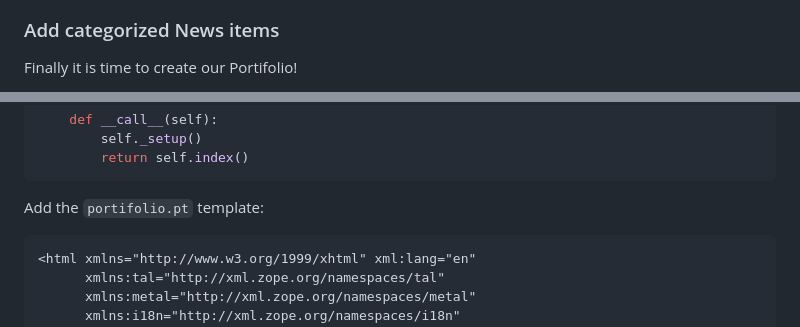
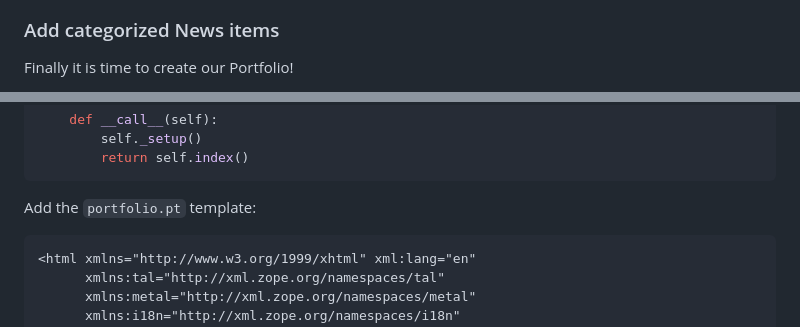
Before and after one commit to collective/collective.taxonomy, a Markdown page: docs/tutorial.md, 2 parts joined by grey strips. Drawn GitHub-style.

````diff
--- a/docs/tutorial.md
+++ b/docs/tutorial.md
@@ -47,6 +47,6 @@ And hit "Save" button:
 ![Enable behavior 005](./img/enable-behavior-005.png "enable-behavior-005")
 
 ### Add categorized News items
-Finally it is time to create our Portifolio!
+Finally it is time to create our Portfolio!
 
 Let's add a folder in the [root](http://localhost:8080/Plone):
@@ -119,7 +119,7 @@ class Portifolio(BrowserView):
         return self.index()
 ```
 
-Add the `portifolio.pt` template:
+Add the `portfolio.pt` template:
 ```html
 <html xmlns="http://www.w3.org/1999/xhtml" xml:lang="en"
       xmlns:tal="http://xml.zope.org/namespaces/tal"
````
Also changed, not shown: other parts of docs/tutorial.md (+24 -24 lines), docs/img/video-generated-by-test.gif (added), 1 other file.
